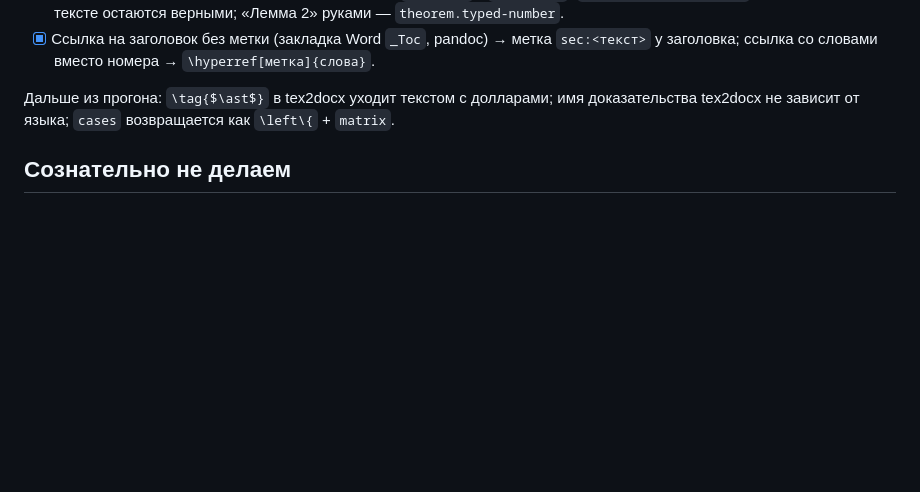
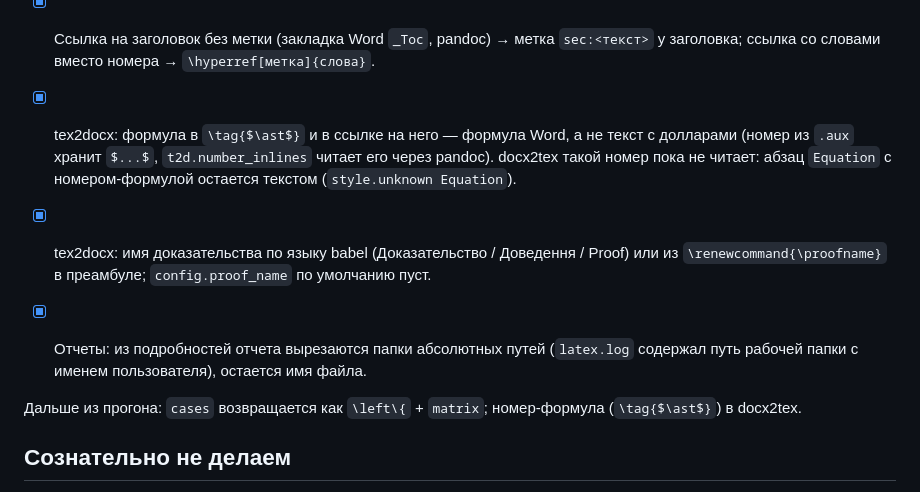
Before and after one commit to gf2crypto/tex2docx, a Markdown page: docs/docx2tex/roadmap.md, the part around the change. GitHub-like rendering; blank space fills up the shorter version.

Commit message:
Document \tag math, proof names and report path stripping
Co-Authored-By: Claude Opus 5.5 <noreply@anthropic.com>

```diff
--- a/docs/docx2tex/roadmap.md
+++ b/docs/docx2tex/roadmap.md
@@ -154,8 +154,17 @@
 - [x] Ссылка на заголовок без метки (закладка Word `_Toc`, pandoc) → метка `sec:<текст>` у заголовка;
       ссылка со словами вместо номера → `\hyperref[метка]{слова}`.
 
-Дальше из прогона: `\tag{$\ast$}` в tex2docx уходит текстом с долларами; имя доказательства
-tex2docx не зависит от языка; `cases` возвращается как `\left\{` + `matrix`.
+- [x] tex2docx: формула в `\tag{$\ast$}` и в ссылке на него — формула Word, а не текст с долларами
+      (номер из `.aux` хранит `$...$`, `t2d.number_inlines` читает его через pandoc).
+      docx2tex такой номер пока не читает: абзац `Equation` с номером-формулой остается текстом
+      (`style.unknown Equation`).
+- [x] tex2docx: имя доказательства по языку babel (Доказательство / Доведення / Proof) или из
+      `\renewcommand{\proofname}` в преамбуле; `config.proof_name` по умолчанию пуст.
+- [x] Отчеты: из подробностей отчета вырезаются папки абсолютных путей (`latex.log` содержал
+      путь рабочей папки с именем пользователя), остается имя файла.
+
+Дальше из прогона: `cases` возвращается как `\left\{` + `matrix`; номер-формула (`\tag{$\ast$}`)
+в docx2tex.
 
 ## Сознательно не делаем
 
```
Also changed, not shown: docs/pandoc-behavior.md (+2 -0 lines).
